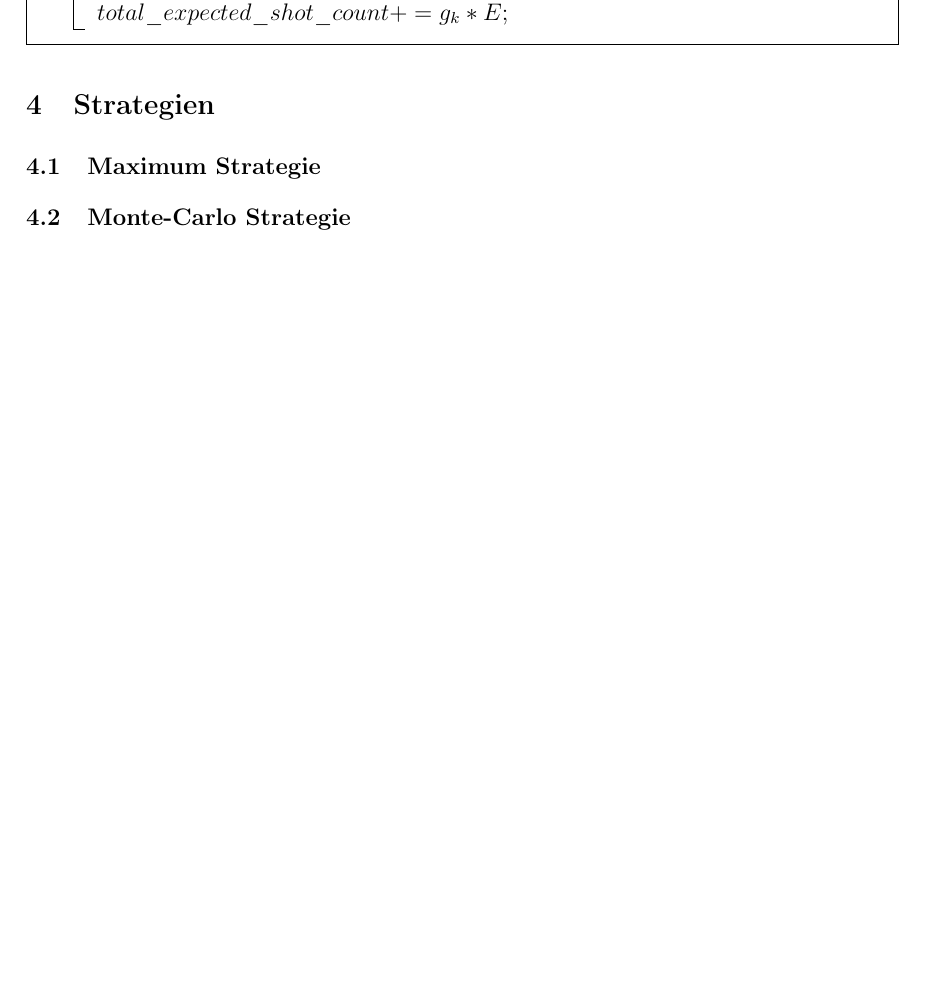
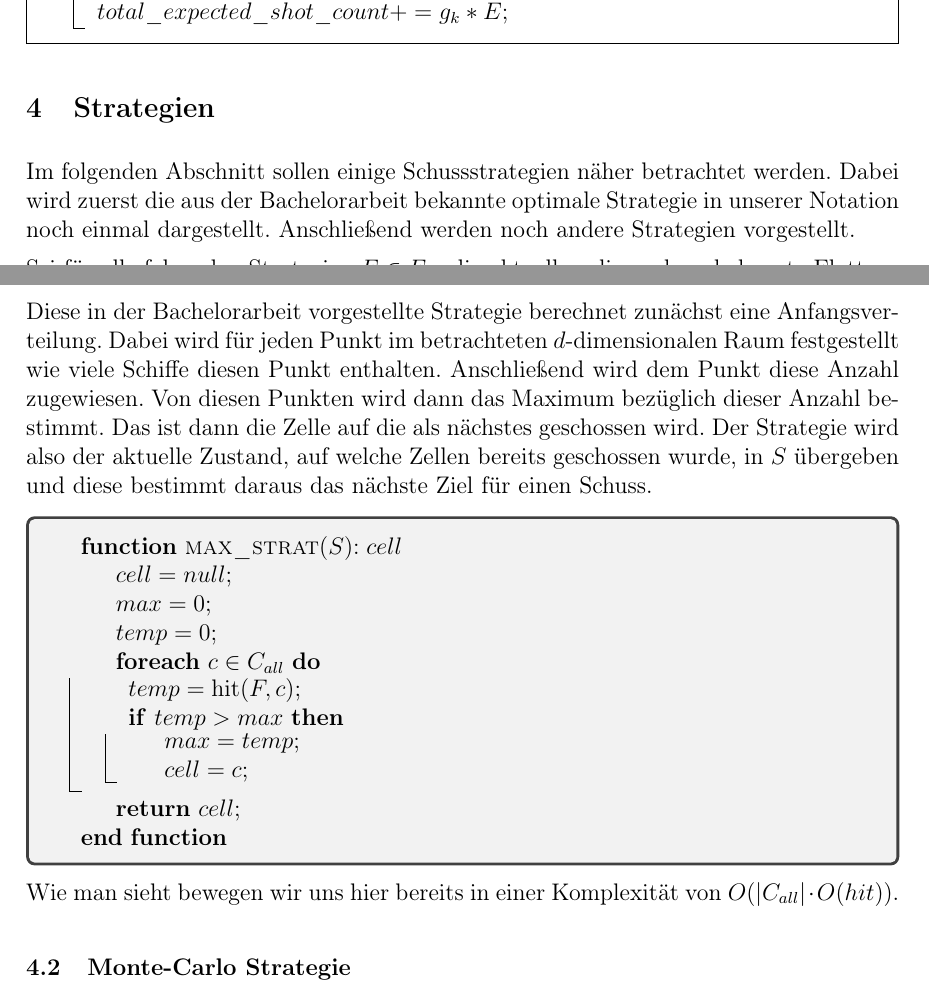
Before and after one commit to schiffe-versenken/ausarbeitung, a LaTeX paper (ausarbeitung.tex): part of page 8 of 9 before the commit and two parts of pages 8 and 9 of 10 after it, the two joined at a grey line, cut so that both start at the same text, the shorter picture padded with empty space. Compiled offline with pdfLaTeX.

Commit message:
Update ausarbeitung.tex

```diff
--- a/ausarbeitung.tex
+++ b/ausarbeitung.tex
@@ -27,6 +27,8 @@
 \usepackage[vlined,boxed]{algorithm2e}
 \usepackage{booktabs}               % schönere Tabellen
 \usepackage{color}
+\usepackage{algpseudocode}			% Für Pseudocode Algorithmen
+\usepackage{tcolorbox}
 \usepackage{hyperref}
  \hypersetup{urlcolor=black,citecolor=black}
 
@@ -546,7 +548,36 @@ Abschliessend kann dann die Funktion implementiert werden, die den Wert von $E(\
 \end{algorithm}
 
 \section{Strategien}
+
+Im folgenden Abschnitt sollen einige Schussstrategien näher betrachtet werden. Dabei wird zuerst die aus der Bachelorarbeit bekannte optimale Strategie in unserer Notation noch einmal dargestellt. Anschließend werden noch andere Strategien vorgestellt.
+
+Sei für alle folgenden Strategien $F\in F_{all}$ die aktuell vorliegende unbekannte Flotte.
+
 \subsection{Maximum Strategie}
+
+Diese in der Bachelorarbeit vorgestellte Strategie berechnet zunächst eine Anfangsverteilung. Dabei wird für jeden Punkt im betrachteten $d$-dimensionalen Raum festgestellt wie viele Schiffe diesen Punkt enthalten. Anschließend wird dem Punkt diese Anzahl zugewiesen. Von diesen Punkten wird dann das Maximum bezüglich dieser Anzahl bestimmt. Das ist dann die Zelle auf die als nächstes geschossen wird. Der Strategie wird also der aktuelle Zustand, auf welche Zellen bereits geschossen wurde, in $S$ übergeben und diese bestimmt daraus das nächste Ziel für einen Schuss.
+
+
+\begin{tcolorbox}
+	\begin{algorithmic}
+		\Function{max\_strat}{$S$}{$:cell$}
+		\State $cell = null$;
+		\State $max = 0$;
+		\State $temp = 0$;
+		\State\ForEach{$c\in C_{all}$}{
+		\State $temp=\hit(F,c)$;
+		\State\If{$temp>max$}{
+		\State $max=temp$;
+		\State $cell = c$;
+		}
+		}
+		\State \Return $cell$;
+		\EndFunction
+	\end{algorithmic}
+\end{tcolorbox}
+
+Wie man sieht bewegen wir uns hier bereits in einer Komplexität von $O(\left|C_{all}\right|\cdot O(hit))$. %O(hit) aktuell noch unbekannt, daher unformelle Notation.
+
 \subsection{Monte-Carlo Strategie}
 \subsection{Quasi-Monte-Carlo Strategie}
 
```
